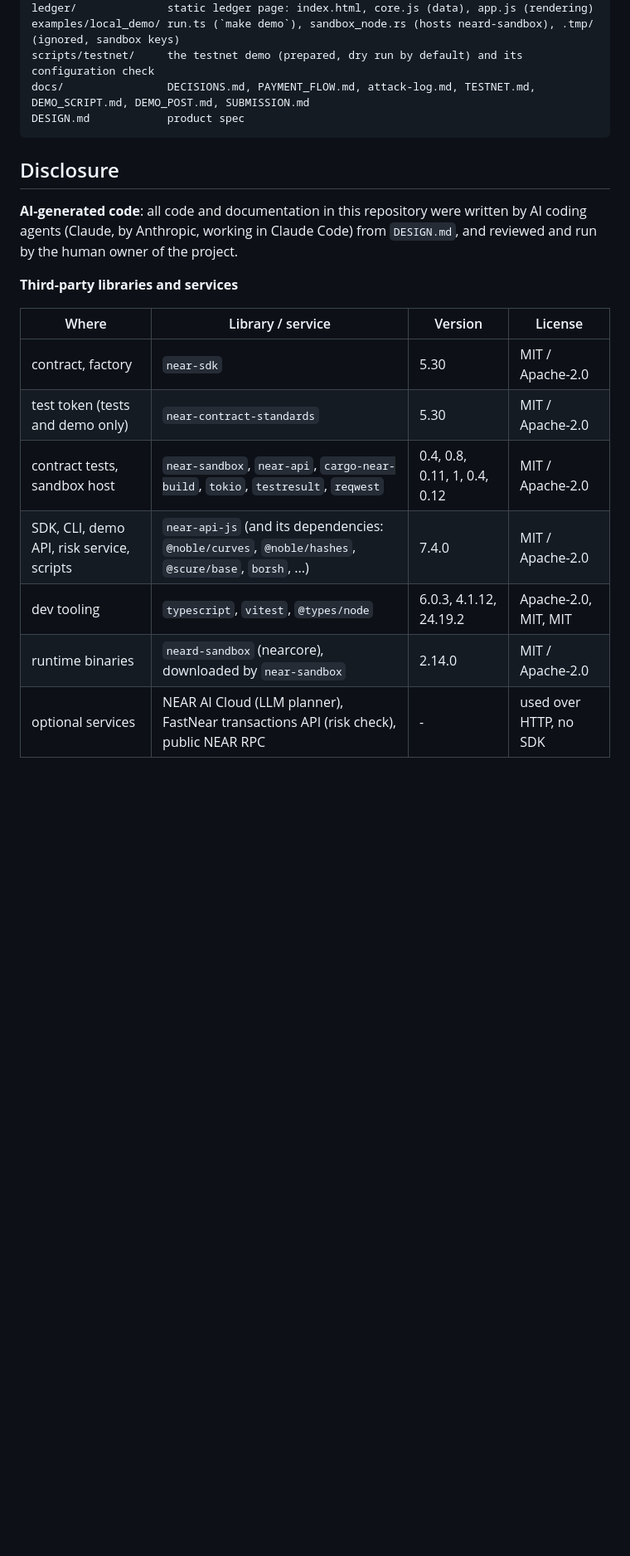
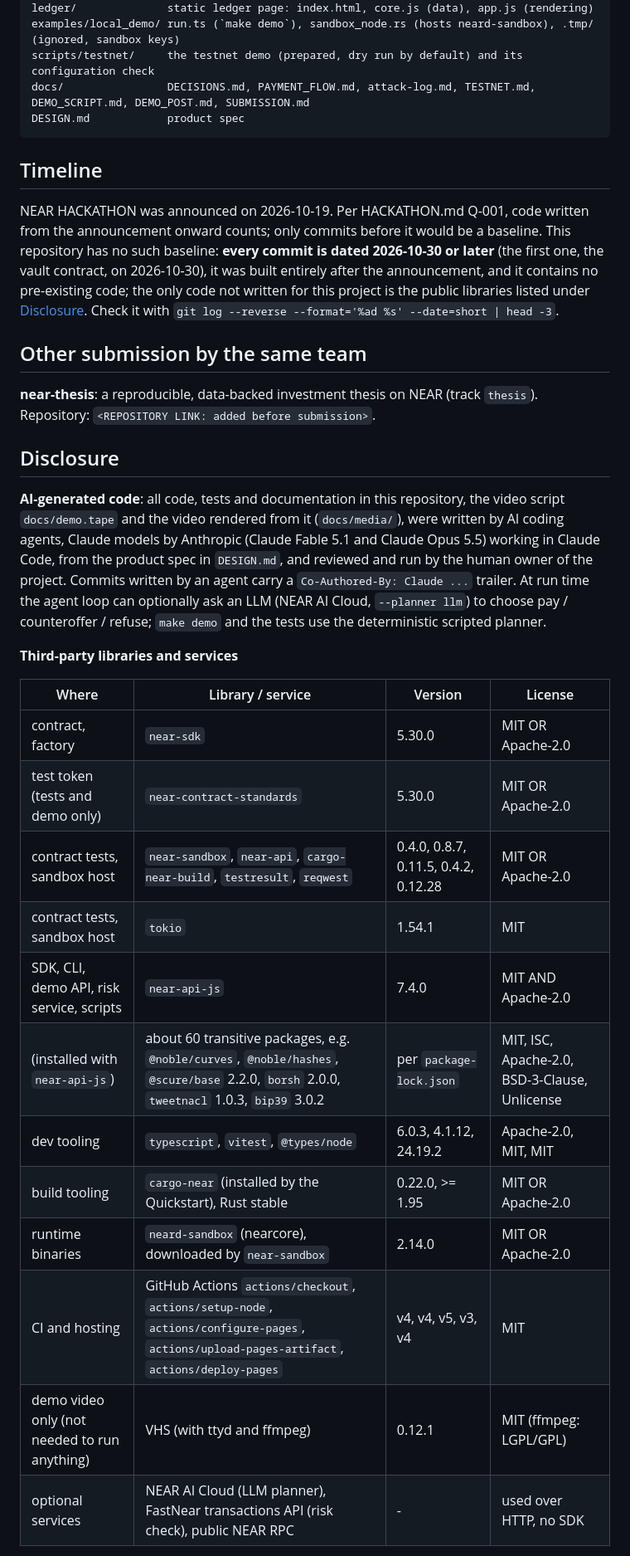
Before and after one commit to soldanoandrea/allowance, a Markdown page: README.md, the part around one of its changes. Shown at 83% size. GitHub-like rendering; blank space fills up the shorter version.

````diff
--- a/README.md
+++ b/README.md
@@ -598,22 +609,49 @@ docs/                DECISIONS.md, PAYMENT_FLOW.md, attack-log.md, TESTNET.md, D
 DESIGN.md            product spec
 ```
 
+## Timeline
+
+NEAR HACKATHON was announced on 2026-10-19. Per HACKATHON.md Q-001, code
+written from the announcement onward counts; only commits before it would be
+a baseline. This repository has no such baseline: **every commit is dated
+2026-10-30 or later** (the first one, the vault contract, on 2026-10-30), it
+was built entirely after the announcement, and it contains no pre-existing
+code; the only code not written for this project is the public libraries
+listed under [Disclosure](#disclosure). Check it with
+`git log --reverse --format='%ad %s' --date=short | head -3`.
+
+## Other submission by the same team
+
+**near-thesis**: a reproducible, data-backed investment thesis on NEAR (track
+`thesis`). Repository: `<REPOSITORY LINK: added before submission>`.
+
 ## Disclosure
 
-**AI-generated code**: all code and documentation in this repository were
-written by AI coding agents (Claude, by Anthropic, working in Claude Code)
-from `DESIGN.md`, and reviewed and run by the human owner of the project.
+**AI-generated code**: all code, tests and documentation in this repository,
+the video script `docs/demo.tape` and the video rendered from it
+(`docs/media/`), were written by AI coding agents, Claude models by Anthropic
+(Claude Fable 5.1 and Claude Opus 5.5) working in Claude Code, from the
+product spec in `DESIGN.md`, and reviewed and run by the human owner of the
+project. Commits written by an agent carry a `Co-Authored-By: Claude ...`
+trailer. At run time the agent loop can optionally ask an LLM (NEAR AI Cloud,
+`--planner llm`) to choose pay / counteroffer / refuse; `make demo` and the
+tests use the deterministic scripted planner.
 
 **Third-party libraries and services**
 
 | Where | Library / service | Version | License |
 |---|---|---|---|
-| contract, factory | `near-sdk` | 5.30 | MIT / Apache-2.0 |
-| test token (tests and demo only) | `near-contract-standards` | 5.30 | MIT / Apache-2.0 |
-| contract tests, sandbox host | `near-sandbox`, `near-api`, `cargo-near-build`, `tokio`, `testresult`, `reqwest` | 0.4, 0.8, 0.11, 1, 0.4, 0.12 | MIT / Apache-2.0 |
-| SDK, CLI, demo API, risk service, scripts | `near-api-js` (and its dependencies: `@noble/curves`, `@noble/hashes`, `@scure/base`, `borsh`, ...) | 7.4.0 | MIT / Apache-2.0 |
+| contract, factory | `near-sdk` | 5.30.0 | MIT OR Apache-2.0 |
+| test token (tests and demo only) | `near-contract-standards` | 5.30.0 | MIT OR Apache-2.0 |
+| contract tests, sandbox host | `near-sandbox`, `near-api`, `cargo-near-build`, `testresult`, `reqwest` | 0.4.0, 0.8.7, 0.11.5, 0.4.2, 0.12.28 | MIT OR Apache-2.0 |
+| contract tests, sandbox host | `tokio` | 1.54.1 | MIT |
+| SDK, CLI, demo API, risk service, scripts | `near-api-js` | 7.4.0 | MIT AND Apache-2.0 |
+| (installed with `near-api-js`) | about 60 transitive packages, e.g. `@noble/curves`, `@noble/hashes`, `@scure/base` 2.2.0, `borsh` 2.0.0, `tweetnacl` 1.0.3, `bip39` 3.0.2 | per `package-lock.json` | MIT, ISC, Apache-2.0, BSD-3-Clause, Unlicense |
 | dev tooling | `typescript`, `vitest`, `@types/node` | 6.0.3, 4.1.12, 24.19.2 | Apache-2.0, MIT, MIT |
-| runtime binaries | `neard-sandbox` (nearcore), downloaded by `near-sandbox` | 2.14.0 | MIT / Apache-2.0 |
+| build tooling | `cargo-near` (installed by the Quickstart), Rust stable | 0.22.0, >= 1.95 | MIT OR Apache-2.0 |
+| runtime binaries | `neard-sandbox` (nearcore), downloaded by `near-sandbox` | 2.14.0 | MIT OR Apache-2.0 |
+| CI and hosting | GitHub Actions `actions/checkout`, `actions/setup-node`, `actions/configure-pages`, `actions/upload-pages-artifact`, `actions/deploy-pages` | v4, v4, v5, v3, v4 | MIT |
+| demo video only (not needed to run anything) | VHS (with ttyd and ffmpeg) | 0.12.1 | MIT (ffmpeg: LGPL/GPL) |
 | optional services | NEAR AI Cloud (LLM planner), FastNear transactions API (risk check), public NEAR RPC | - | used over HTTP, no SDK |
 
 The ledger page uses no third-party code.
````
Also changed, not shown: other parts of README.md (+11 -0 lines), docs/DECISIONS.md (+6 -6 lines), docs/SUBMISSION.md (+8 -4 lines).
